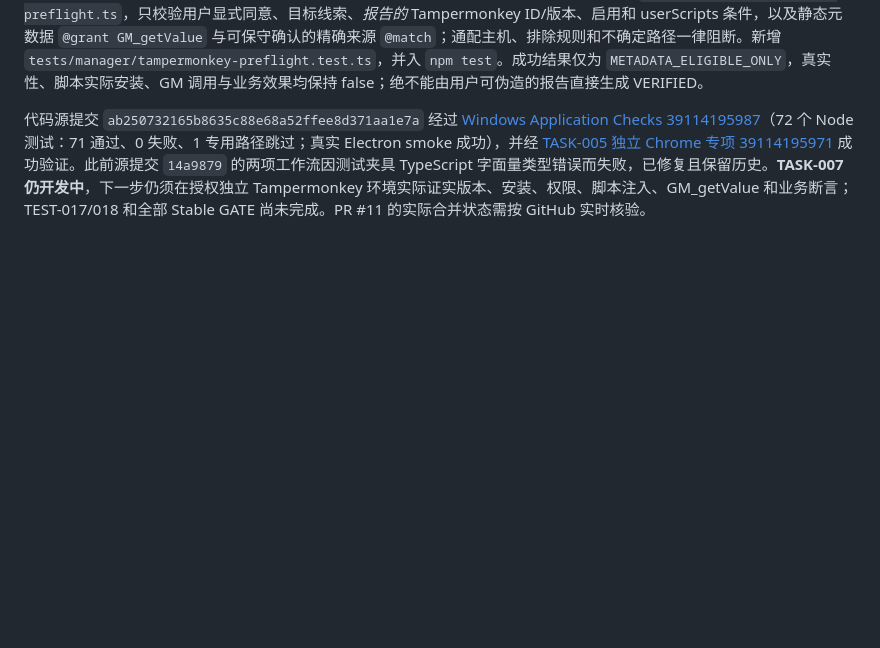
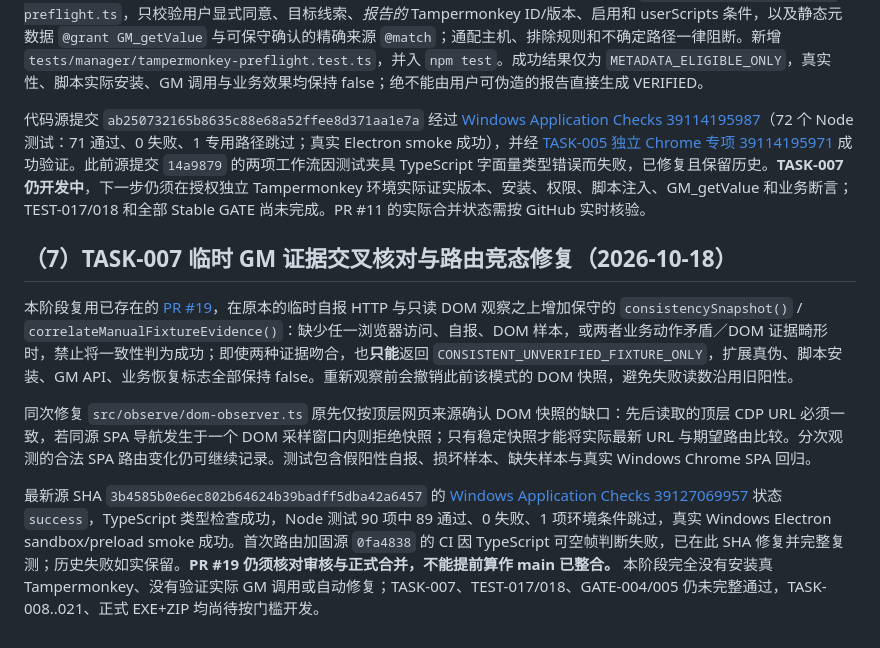
Before and after one commit to devin930906/userscript-auto-healer, a Markdown page: docs/09-development-plan.md, the part around the change. Rendered like a GitHub page; blank space fills up the shorter version.

Commit message:
docs(TASK-007): record CI-verified fixture and SPA route race evidence

```diff
--- a/docs/09-development-plan.md
+++ b/docs/09-development-plan.md
@@ -122,3 +122,12 @@ TASK-001/002 均已合并；后续优先开展 **TASK-003**（REQ-004、REQ-011
 现有 `src/manager/tampermonkey-adapter.ts` 只能在受控 Chrome/CDP 下取得管理器运行目标线索，并不证明扩展已安装、已授权或 GM/业务动作成功。本轮 PR [#11](https://github.com/devin930906/userscript-auto-healer/pull/11) 续做 TASK-007 / REQ-017 / TEST-017：新增 `src/manager/tampermonkey-preflight.ts`，只校验用户显式同意、目标线索、*报告的* Tampermonkey ID/版本、启用和 userScripts 条件，以及静态元数据 `@grant GM_getValue` 与可保守确认的精确来源 `@match`；通配主机、排除规则和不确定路径一律阻断。新增 `tests/manager/tampermonkey-preflight.test.ts`，并入 `npm test`。成功结果仅为 `METADATA_ELIGIBLE_ONLY`，真实性、脚本实际安装、GM 调用与业务效果均保持 false；绝不能由用户可伪造的报告直接生成 VERIFIED。
 
 代码源提交 `ab250732165b8635c88e68a52ffee8d371aa1e7a` 经过 [Windows Application Checks 39114195987](https://github.com/devin930906/userscript-auto-healer/actions/runs/39114195987)（72 个 Node 测试：71 通过、0 失败、1 专用路径跳过；真实 Electron smoke 成功），并经 [TASK-005 独立 Chrome 专项 39114195971](https://github.com/devin930906/userscript-auto-healer/actions/runs/39114195971) 成功验证。此前源提交 `14a9879` 的两项工作流因测试夹具 TypeScript 字面量类型错误而失败，已修复且保留历史。**TASK-007 仍开发中**，下一步仍须在授权独立 Tampermonkey 环境实际证实版本、安装、权限、脚本注入、GM_getValue 和业务断言；TEST-017/018 和全部 Stable GATE 尚未完成。PR #11 的实际合并状态需按 GitHub 实时核验。
+
+
+## （7）TASK-007 临时 GM 证据交叉核对与路由竞态修复（2026-10-18）
+
+本阶段复用已存在的 [PR #19](https://github.com/devin930906/userscript-auto-healer/pull/19)，在原本的临时自报 HTTP 与只读 DOM 观察之上增加保守的 `consistencySnapshot()` / `correlateManualFixtureEvidence()`：缺少任一浏览器访问、自报、DOM 样本，或两者业务动作矛盾／DOM 证据畸形时，禁止将一致性判为成功；即使两种证据吻合，也**只能**返回 `CONSISTENT_UNVERIFIED_FIXTURE_ONLY`，扩展真伪、脚本安装、GM API、业务恢复标志全部保持 false。重新观察前会撤销此前该模式的 DOM 快照，避免失败读数沿用旧阳性。
+
+同次修复 `src/observe/dom-observer.ts` 原先仅按顶层网页来源确认 DOM 快照的缺口：先后读取的顶层 CDP URL 必须一致，若同源 SPA 导航发生于一个 DOM 采样窗口内则拒绝快照；只有稳定快照才能将实际最新 URL 与期望路由比较。分次观测的合法 SPA 路由变化仍可继续记录。测试包含假阳性自报、损坏样本、缺失样本与真实 Windows Chrome SPA 回归。
+
+最新源 SHA `3b4585b0e6ec802b64624b39badff5dba42a6457` 的 [Windows Application Checks 39127069957](https://github.com/devin930906/userscript-auto-healer/actions/runs/39127069957) 状态 `success`，TypeScript 类型检查成功，Node 测试 90 项中 89 通过、0 失败、1 项环境条件跳过，真实 Windows Electron sandbox/preload smoke 成功。首次路由加固源 `0fa4838` 的 CI 因 TypeScript 可空帧判断失败，已在此 SHA 修复并完整复测；历史失败如实保留。**PR #19 仍须核对审核与正式合并，不能提前算作 main 已整合。** 本阶段完全没有安装真 Tampermonkey、没有验证实际 GM 调用或自动修复；TASK-007、TEST-017/018、GATE-004/005 仍未完整通过，TASK-008..021、正式 EXE+ZIP 均尚待按门槛开发。
```
Also changed, not shown: docs/07-testing.md (+7 -0 lines).
